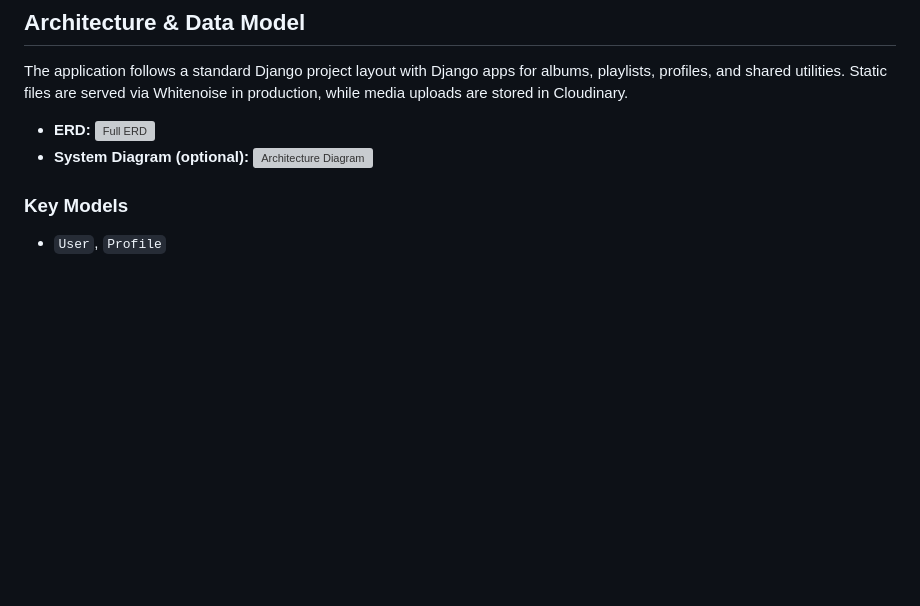
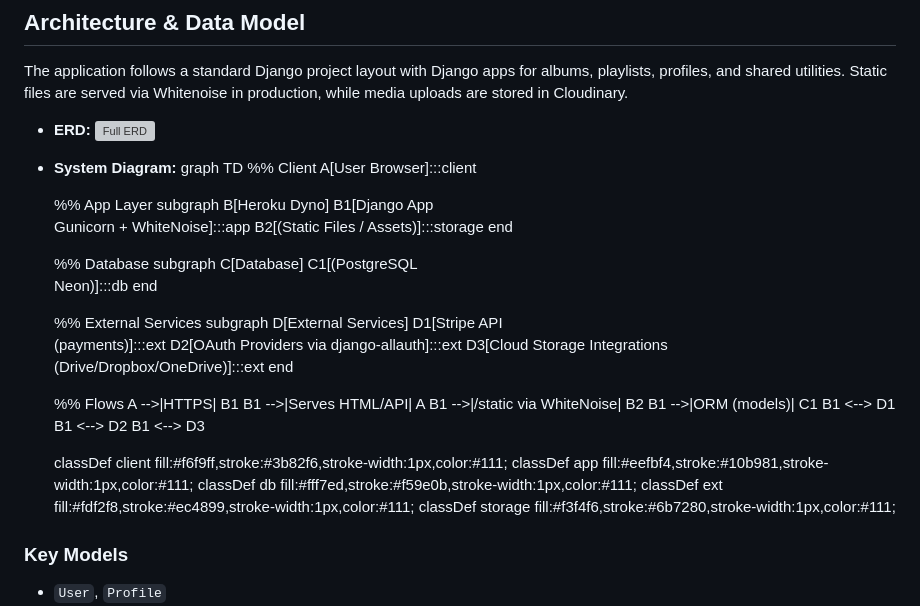
Before and after one commit to ie3ul2df/Music-Archiver, a Markdown page: README.md, the part around the change. Rendered like a GitHub page; blank space fills up the shorter version; grey boxes are pictures that could not be loaded.

```diff
--- a/README.md
+++ b/README.md
@@ -71,7 +71,43 @@ Music-Archiver is a Django web application for storing and streaming user-curate
 The application follows a standard Django project layout with Django apps for albums, playlists, profiles, and shared utilities. Static files are served via Whitenoise in production, while media uploads are stored in Cloudinary.
 
 - **ERD:** [![Full ERD](static/erd/full-erd.svg)](static/erd/full-erd.svg)
-- **System Diagram (optional):** ![Architecture Diagram](documentation/architecture.png)
+- **System Diagram:**
+  graph TD
+  %% Client
+  A[User Browser]:::client
+
+  %% App Layer
+  subgraph B[Heroku Dyno]
+  B1[Django App<br/>Gunicorn + WhiteNoise]:::app
+  B2[(Static Files / Assets)]:::storage
+  end
+
+  %% Database
+  subgraph C[Database]
+  C1[(PostgreSQL<br/>Neon)]:::db
+  end
+
+  %% External Services
+  subgraph D[External Services]
+  D1[Stripe API<br/>(payments)]:::ext
+  D2[OAuth Providers via django-allauth]:::ext
+  D3[Cloud Storage Integrations<br/>(Drive/Dropbox/OneDrive)]:::ext
+  end
+
+  %% Flows
+  A -->|HTTPS| B1
+  B1 -->|Serves HTML/API| A
+  B1 -->|/static via WhiteNoise| B2
+  B1 -->|ORM (models)| C1
+  B1 <--> D1
+  B1 <--> D2
+  B1 <--> D3
+
+  classDef client fill:#f6f9ff,stroke:#3b82f6,stroke-width:1px,color:#111;
+  classDef app fill:#eefbf4,stroke:#10b981,stroke-width:1px,color:#111;
+  classDef db fill:#fff7ed,stroke:#f59e0b,stroke-width:1px,color:#111;
+  classDef ext fill:#fdf2f8,stroke:#ec4899,stroke-width:1px,color:#111;
+  classDef storage fill:#f3f4f6,stroke:#6b7280,stroke-width:1px,color:#111;
 
 ### Key Models
 
```
